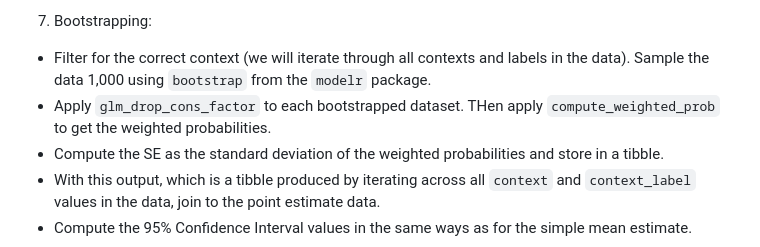
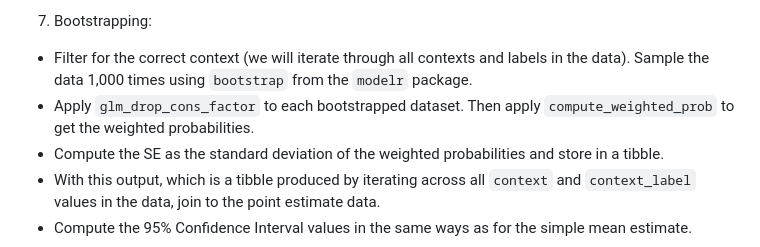
Before and after one commit to jennahgosciak/adaptive_conjoint, a Markdown page: 03_code/README.md, the part around the change. GitHub-like rendering.

Commit message:
fixing typos

```diff
--- a/03_code/README.md
+++ b/03_code/README.md
@@ -82,8 +82,8 @@
 - `compute_weighted_prob` is a function that drops race categories from the population weights if they are not present in a subset of the data for a given `context` and `context_label`. This occurs prior to running predict. It then predicts the probability of choosing the younger candidate and returns a weighted mean.
 - Produce point estimates of the poststratified results.
 7. Bootstrapping:
-- Filter for the correct context (we will iterate through all contexts and labels in the data). Sample the data 1,000 using `bootstrap` from the `modelr` package.
-- Apply `glm_drop_cons_factor` to each bootstrapped dataset. THen apply `compute_weighted_prob` to get the weighted probabilities.
+- Filter for the correct context (we will iterate through all contexts and labels in the data). Sample the data 1,000 times using `bootstrap` from the `modelr` package.
+- Apply `glm_drop_cons_factor` to each bootstrapped dataset. Then apply `compute_weighted_prob` to get the weighted probabilities.
 - Compute the SE as the standard deviation of the weighted probabilities and store in a tibble.
 - With this output, which is a tibble produced by iterating across all `context` and `context_label` values in the data, join to the point estimate data.
 - Compute the 95% Confidence Interval values in the same ways as for the simple mean estimate.
```
